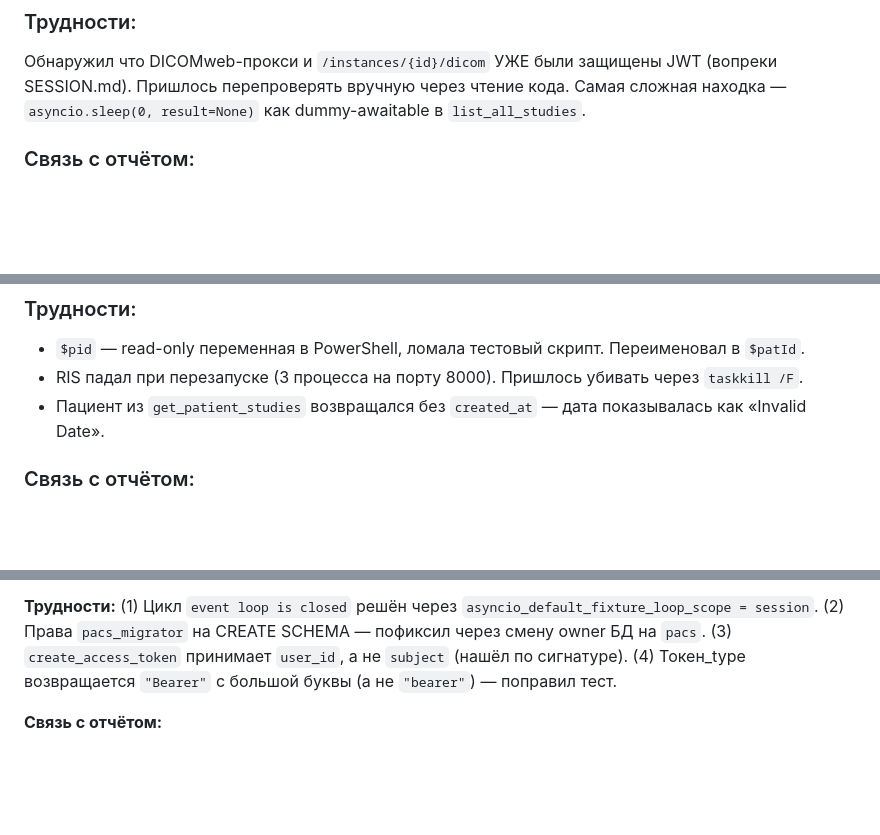
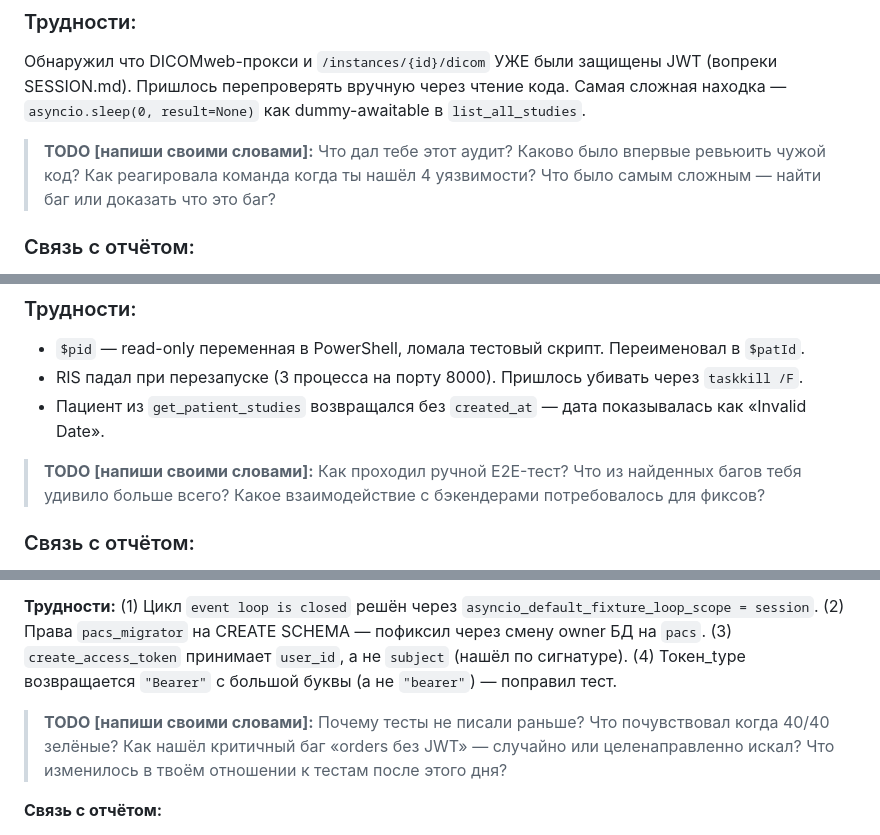
Before and after one commit to MaxSC2/Make-nAppointment, a Markdown page: PRACTICE_LOG.md, 3 parts joined by grey strips. Drawn GitHub-style; blank space fills up the shorter version.

Commit message:
docs(PRACTICE_LOG): add TODO markers for personal experience in 10 sections

```diff
--- a/PRACTICE_LOG.md
+++ b/PRACTICE_LOG.md
@@ -511,6 +511,8 @@ PACS-фасад скрывает Orthanc от фронта через `/api/v1/*
 ### Трудности:
 Обнаружил что DICOMweb-прокси и `/instances/{id}/dicom` УЖЕ были защищены JWT (вопреки SESSION.md). Пришлось перепроверять вручную через чтение кода. Самая сложная находка — `asyncio.sleep(0, result=None)` как dummy-awaitable в `list_all_studies`.
 
+> **TODO [напиши своими словами]:** Что дал тебе этот аудит? Каково было впервые ревьюить чужой код? Как реагировала команда когда ты нашёл 4 уязвимости? Что было самым сложным — найти баг или доказать что это баг?
+
 ### Связь с отчётом:
 - **П.1** — аудит безопасности: JWT, RBAC, прокси, 24 проблемы найдены
 - **П.3** — Git: 10 коммитов, conventional commits, работа с двумя репозиториями
@@ -569,6 +571,8 @@ React 19, TypeScript, Vite, FastAPI, PostgreSQL, Orthanc, DWV, httpx, asyncio, P
 - `$pid` — read-only переменная в PowerShell, ломала тестовый скрипт. Переименовал в `$patId`.
 - RIS падал при перезапуске (3 процесса на порту 8000). Пришлось убивать через `taskkill /F`.
 - Пациент из `get_patient_studies` возвращался без `created_at` — дата показывалась как «Invalid Date».
+
+> **TODO [напиши своими словами]:** Как проходил ручной E2E-тест? Что из найденных багов тебя удивило больше всего? Какое взаимодействие с бэкендерами потребовалось для фиксов?
 
 ### Связь с отчётом:
 - **П.1** — аудит безопасности: 41 проблема найдена за две волны
@@ -680,6 +684,8 @@ FastAPI, SQLAlchemy 2.0, PostgreSQL, Orthanc, React 19, TypeScript, Vite, Git, O
 
 **Трудности:** (1) Цикл `event loop is closed` решён через `asyncio_default_fixture_loop_scope = session`. (2) Права `pacs_migrator` на CREATE SCHEMA — пофиксил через смену owner БД на `pacs`. (3) `create_access_token` принимает `user_id`, а не `subject` (нашёл по сигнатуре). (4) Токен_type возвращается `"Bearer"` с большой буквы (а не `"bearer"`) — поправил тест.
 
+> **TODO [напиши своими словами]:** Почему тесты не писали раньше? Что почувствовал когда 40/40 зелёные? Как нашёл критичный баг «orders без JWT» — случайно или целенаправленно искал? Что изменилось в твоём отношении к тестам после этого дня?
+
 **Связь с отчётом:**
 - **П.1** — рабочие процессы: инфраструктура непрерывной интеграции (CI-ready, готова к GitHub Actions).
 - **П.2** — стек: pytest 9, pytest-asyncio, psycopg2, aiosqlite, httpx ASGI.
```
Also changed, not shown: other parts of PRACTICE_LOG.md (+14 -0 lines).
